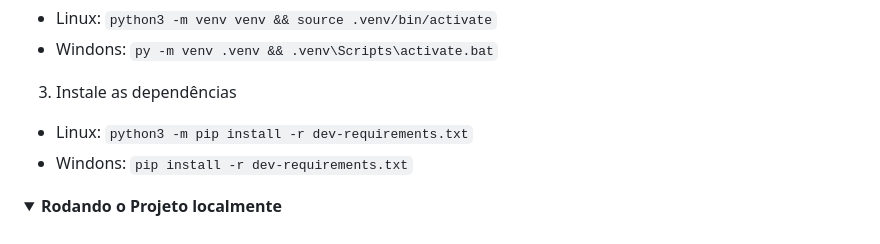
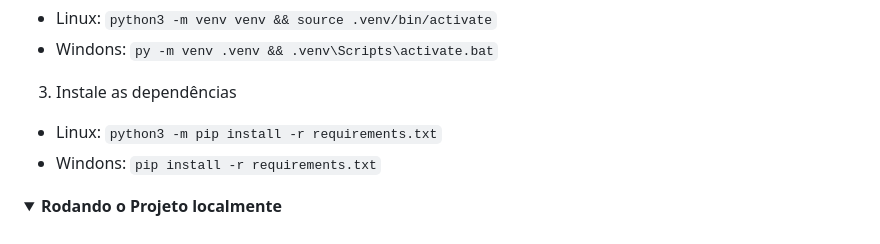
Before and after one commit to joao-sampaio/desafio-estagio-venda-mais, a Markdown page: README.md, the part around the change. Rendered like a GitHub page; folded sections open.

```diff
--- a/README.md
+++ b/README.md
@@ -34,8 +34,8 @@ Repositório dedicado a armazenas minha solução para o desafio
   * Windons: `py -m venv .venv && .venv\Scripts\activate.bat`
 3. Instale as dependências
 
-  * Linux: `python3 -m pip install -r dev-requirements.txt`
-  * Windons: `pip install -r dev-requirements.txt`
+  * Linux: `python3 -m pip install -r requirements.txt`
+  * Windons: `pip install -r requirements.txt`
 </details>
 
 <details>
```
